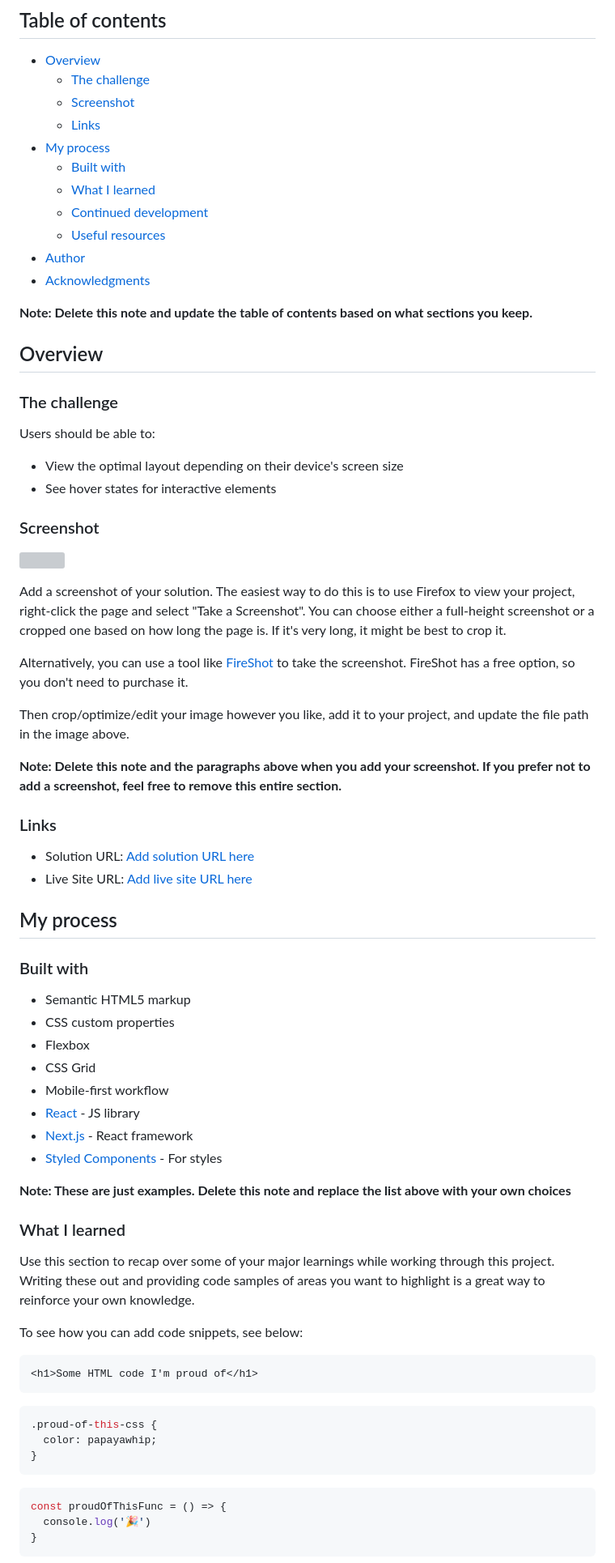
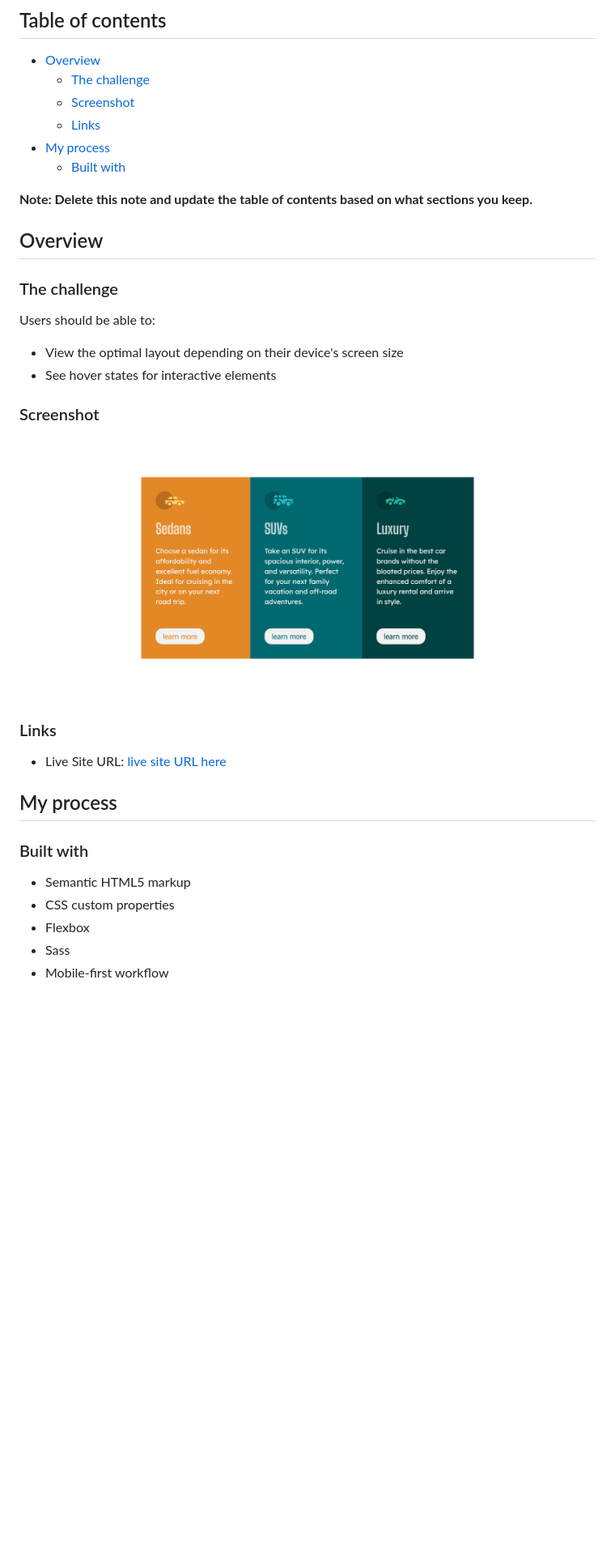
Before and after one commit to Adamakeit/3-column-preview-card-component-main, a Markdown page: README.md, the part around the change printed below. Shown: that part at 81% size. GitHub-like rendering; pictures changed too: Screenshot.png (added); blank space fills up the shorter version; grey boxes are pictures that could not be loaded.

Commit message:
3-column-preview-card-component-main

````diff
--- a/README.md
+++ b/README.md
@@ -10,11 +10,6 @@ This is a solution to the [3-column preview card component challenge on Frontend
   - [Links](#links)
 - [My process](#my-process)
   - [Built with](#built-with)
-  - [What I learned](#what-i-learned)
-  - [Continued development](#continued-development)
-  - [Useful resources](#useful-resources)
-- [Author](#author)
-- [Acknowledgments](#acknowledgments)
 
 **Note: Delete this note and update the table of contents based on what sections you keep.**
 
@@ -29,20 +24,11 @@ Users should be able to:
 
 ### Screenshot
 
-![](./screenshot.jpg)
-
-Add a screenshot of your solution. The easiest way to do this is to use Firefox to view your project, right-click the page and select "Take a Screenshot". You can choose either a full-height screenshot or a cropped one based on how long the page is. If it's very long, it might be best to crop it.
-
-Alternatively, you can use a tool like [FireShot](https://getfireshot.com/) to take the screenshot. FireShot has a free option, so you don't need to purchase it.
-
-Then crop/optimize/edit your image however you like, add it to your project, and update the file path in the image above.
-
-**Note: Delete this note and the paragraphs above when you add your screenshot. If you prefer not to add a screenshot, feel free to remove this entire section.**
+![](./Screenshot.png)
 
 ### Links
 
-- Solution URL: [Add solution URL here](https://your-solution-url.com)
-- Live Site URL: [Add live site URL here](https://your-live-site-url.com)
+- Live Site URL: [ live site URL here](https://adamakeit.github.io/3-column-preview-card-component-)
 
 ## My process
 
@@ -51,31 +37,5 @@ Then crop/optimize/edit your image however you like, add it to your project, and
 - Semantic HTML5 markup
 - CSS custom properties
 - Flexbox
-- CSS Grid
+- Sass
 - Mobile-first workflow
-- [React](https://reactjs.org/) - JS library
-- [Next.js](https://nextjs.org/) - React framework
-- [Styled Components](https://styled-components.com/) - For styles
-
-**Note: These are just examples. Delete this note and replace the list above with your own choices**
-
-### What I learned
-
-Use this section to recap over some of your major learnings while working through this project. Writing these out and providing code samples of areas you want to highlight is a great way to reinforce your own knowledge.
-
-To see how you can add code snippets, see below:
-
-```html
-<h1>Some HTML code I'm proud of</h1>
-```
-```css
-.proud-of-this-css {
-  color: papayawhip;
-}
-```
-```js
-const proudOfThisFunc = () => {
-  console.log('🎉')
-}
-```
-
````
Also changed, not shown: other parts of README.md (+2 -27 lines).
